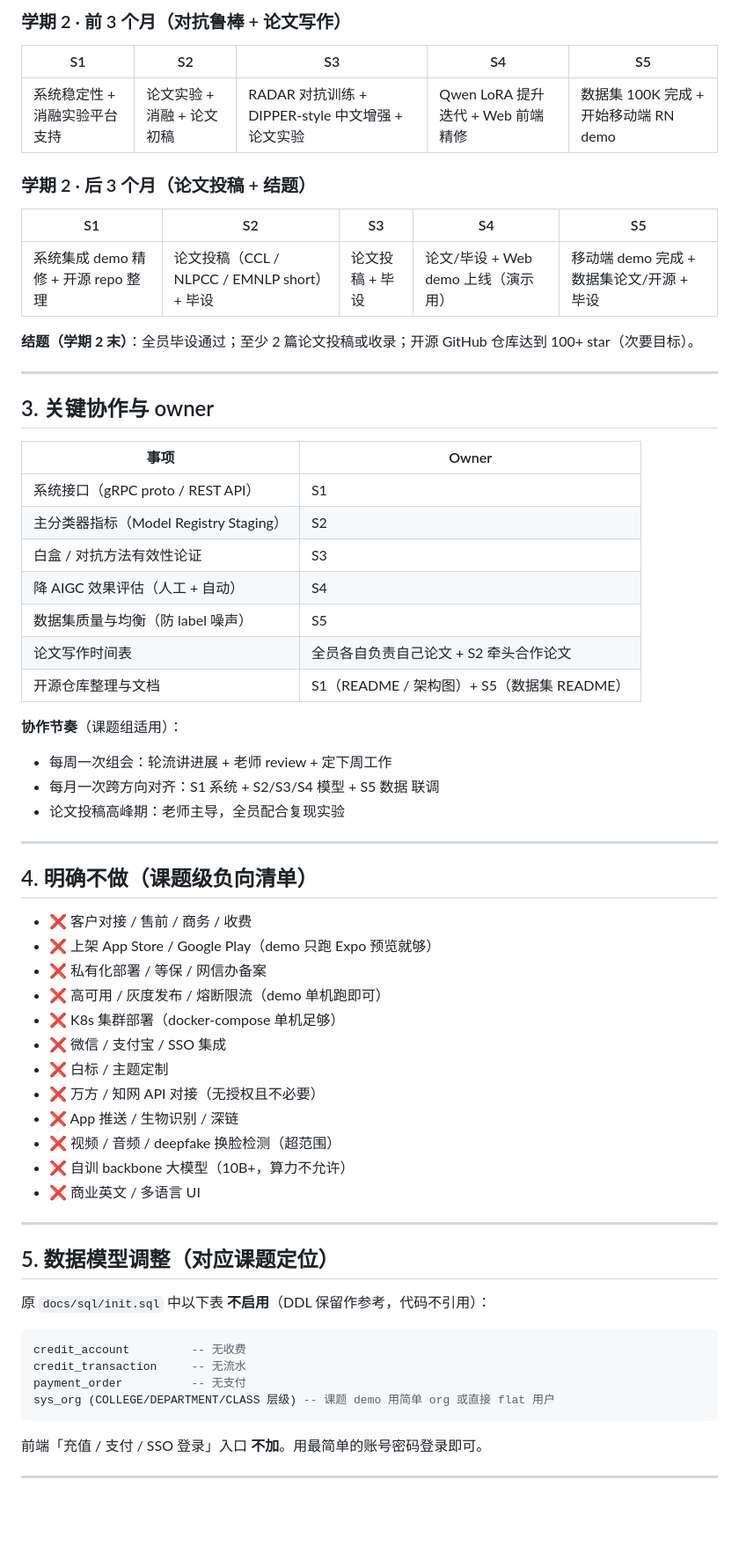
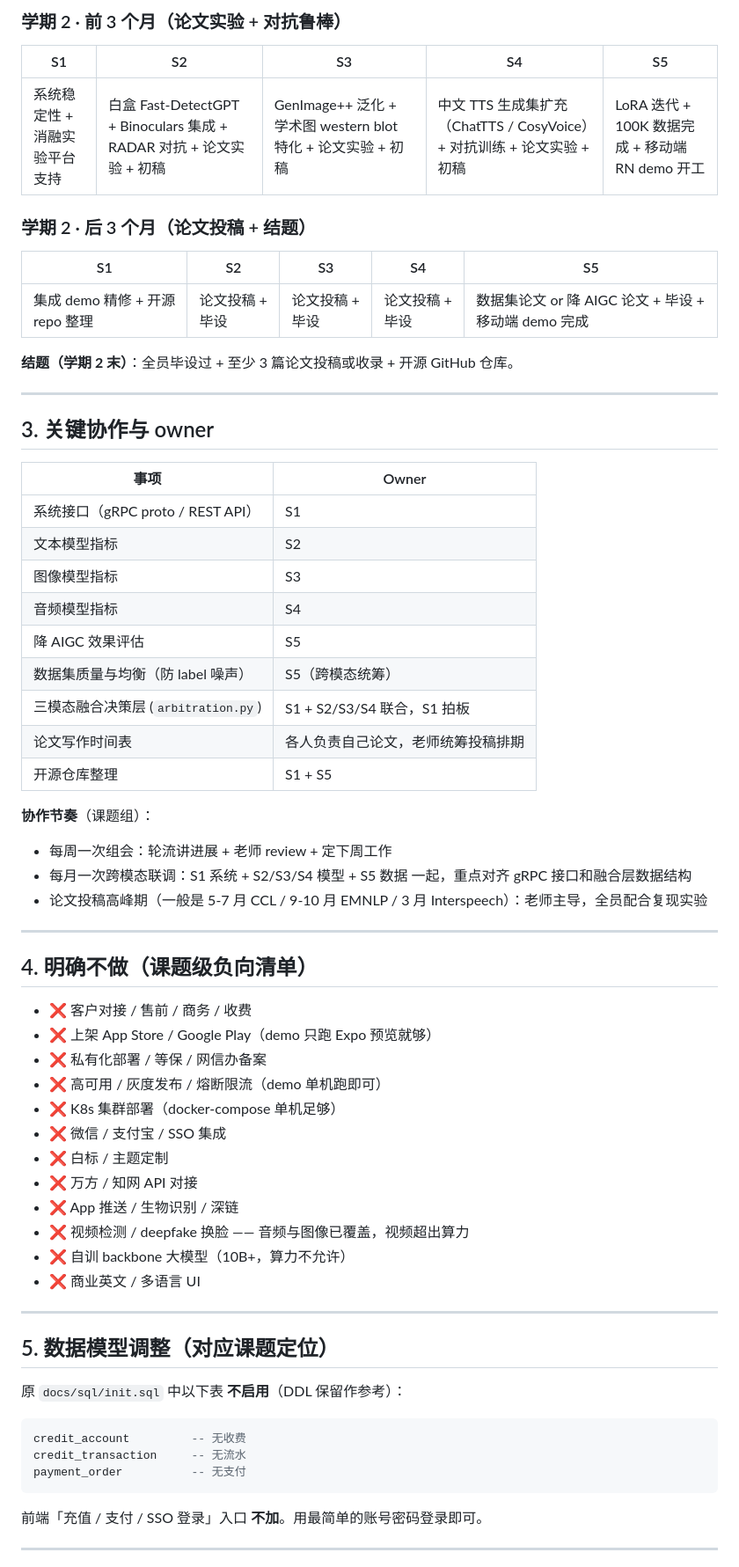
Before and after one commit to LINVCER/aigc-multimodal-detection, a Markdown page: docs/design/TEAM_ROLES.md, the part around one of its changes. Shown at 88% size. Rendered like a GitHub page; blank space fills up the shorter version.

````diff
--- a/docs/design/TEAM_ROLES.md
+++ b/docs/design/TEAM_ROLES.md
@@ -50,17 +54,17 @@
 
-### 学期 2 · 前 3 个月（对抗鲁棒 + 论文写作）
+### 学期 2 · 前 3 个月（论文实验 + 对抗鲁棒）
 
 | S1 | S2 | S3 | S4 | S5 |
 |---|---|---|---|---|
-| 系统稳定性 + 消融实验平台支持 | 论文实验 + 消融 + 论文初稿 | RADAR 对抗训练 + DIPPER-style 中文增强 + 论文实验 | Qwen LoRA 提升迭代 + Web 前端精修 | 数据集 100K 完成 + 开始移动端 RN demo |
+| 系统稳定性 + 消融实验平台支持 | 白盒 Fast-DetectGPT + Binoculars 集成 + RADAR 对抗 + 论文实验 + 初稿 | GenImage++ 泛化 + 学术图 western blot 特化 + 论文实验 + 初稿 | 中文 TTS 生成集扩充（ChatTTS / CosyVoice）+ 对抗训练 + 论文实验 + 初稿 | LoRA 迭代 + 100K 数据完成 + 移动端 RN demo 开工 |
 
 ### 学期 2 · 后 3 个月（论文投稿 + 结题）
 
 | S1 | S2 | S3 | S4 | S5 |
 |---|---|---|---|---|
-| 系统集成 demo 精修 + 开源 repo 整理 | 论文投稿（CCL / NLPCC / EMNLP short）+ 毕设 | 论文投稿 + 毕设 | 论文/毕设 + Web demo 上线（演示用） | 移动端 demo 完成 + 数据集论文/开源 + 毕设 |
+| 集成 demo 精修 + 开源 repo 整理 | 论文投稿 + 毕设 | 论文投稿 + 毕设 | 论文投稿 + 毕设 | 数据集论文 or 降 AIGC 论文 + 毕设 + 移动端 demo 完成 |
 
-**结题（学期 2 末）**：全员毕设通过；至少 2 篇论文投稿或收录；开源 GitHub 仓库达到 100+ star（次要目标）。
+**结题（学期 2 末）**：全员毕设过 + 至少 3 篇论文投稿或收录 + 开源 GitHub 仓库。
 
 ---
 
@@ -69,17 +73,19 @@
 | 事项 | Owner |
 |---|---|
 | 系统接口（gRPC proto / REST API） | S1 |
-| 主分类器指标（Model Registry Staging） | S2 |
-| 白盒 / 对抗方法有效性论证 | S3 |
-| 降 AIGC 效果评估（人工 + 自动） | S4 |
-| 数据集质量与均衡（防 label 噪声） | S5 |
-| 论文写作时间表 | 全员各自负责自己论文 + S2 牵头合作论文 |
-| 开源仓库整理与文档 | S1（README / 架构图）+ S5（数据集 README） |
+| 文本模型指标 | S2 |
+| 图像模型指标 | S3 |
+| 音频模型指标 | S4 |
+| 降 AIGC 效果评估 | S5 |
+| 数据集质量与均衡（防 label 噪声） | S5（跨模态统筹） |
+| 三模态融合决策层 (`arbitration.py`) | S1 + S2/S3/S4 联合，S1 拍板 |
+| 论文写作时间表 | 各人负责自己论文，老师统筹投稿排期 |
+| 开源仓库整理 | S1 + S5 |
 
-**协作节奏**（课题组适用）：
+**协作节奏**（课题组）：
 - 每周一次组会：轮流讲进展 + 老师 review + 定下周工作
-- 每月一次跨方向对齐：S1 系统 + S2/S3/S4 模型 + S5 数据 联调
-- 论文投稿高峰期：老师主导，全员配合复现实验
+- 每月一次跨模态联调：S1 系统 + S2/S3/S4 模型 + S5 数据 一起，重点对齐 gRPC 接口和融合层数据结构
+- 论文投稿高峰期（一般是 5-7 月 CCL / 9-10 月 EMNLP / 3 月 Interspeech）：老师主导，全员配合复现实验
 
 ---
 
@@ -92,9 +98,9 @@
 - ❌ K8s 集群部署（docker-compose 单机足够）
 - ❌ 微信 / 支付宝 / SSO 集成
 - ❌ 白标 / 主题定制
-- ❌ 万方 / 知网 API 对接（无授权且不必要）
+- ❌ 万方 / 知网 API 对接
 - ❌ App 推送 / 生物识别 / 深链
-- ❌ 视频 / 音频 / deepfake 换脸检测（超范围）
+- ❌ 视频检测 / deepfake 换脸 —— 音频与图像已覆盖，视频超出算力
 - ❌ 自训 backbone 大模型（10B+，算力不允许）
 - ❌ 商业英文 / 多语言 UI
 
@@ -102,13 +108,12 @@
 
 ## 5. 数据模型调整（对应课题定位）
 
-原 `docs/sql/init.sql` 中以下表 **不启用**（DDL 保留作参考，代码不引用）：
+原 `docs/sql/init.sql` 中以下表 **不启用**（DDL 保留作参考）：
 
 ```sql
 credit_account         -- 无收费
 credit_transaction     -- 无流水
 payment_order          -- 无支付
-sys_org (COLLEGE/DEPARTMENT/CLASS 层级) -- 课题 demo 用简单 org 或直接 flat 用户
 ```
 
 前端「充值 / 支付 / SSO 登录」入口 **不加**。用最简单的账号密码登录即可。
````
Also changed, not shown: other parts of docs/design/TEAM_ROLES.md (+50 -36 lines).
